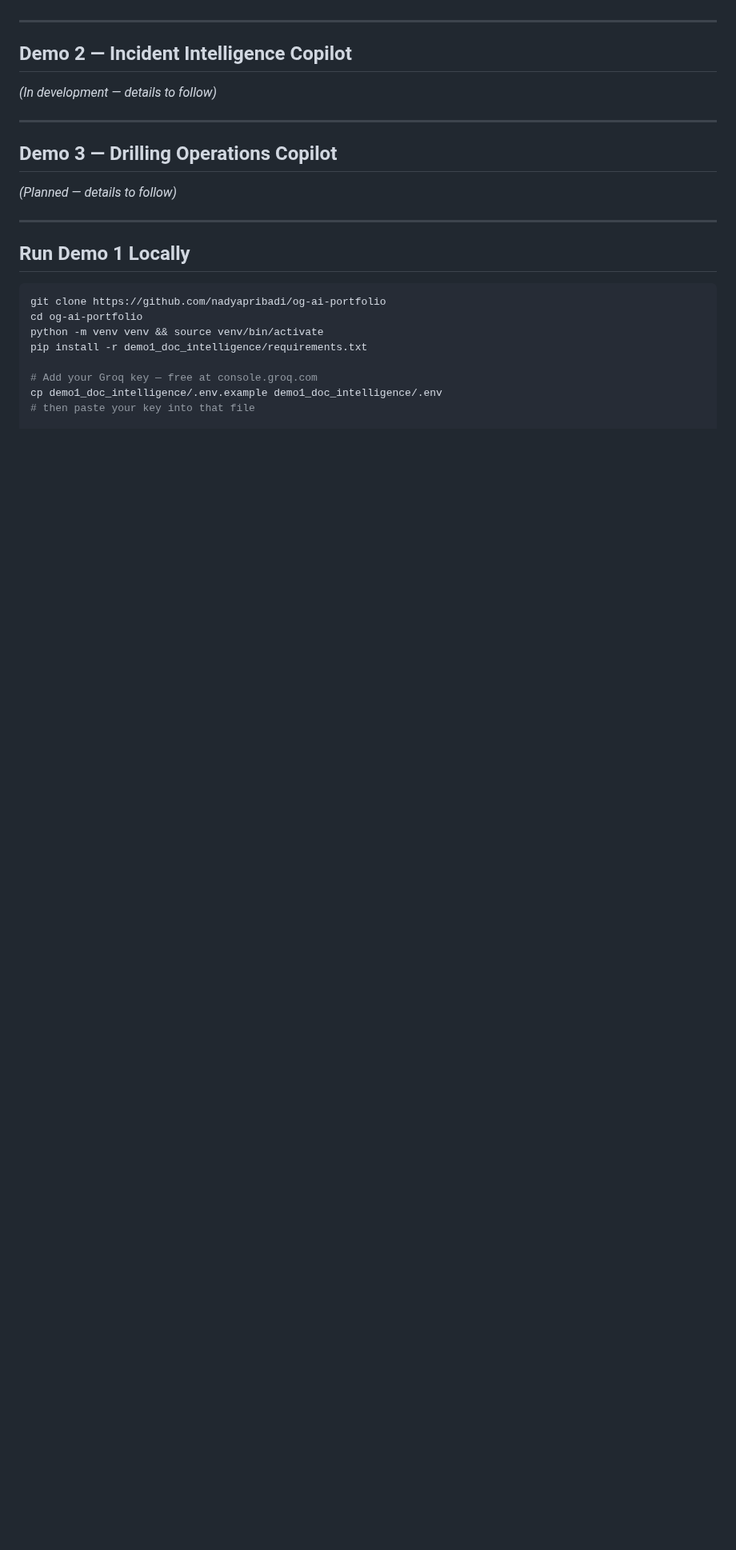
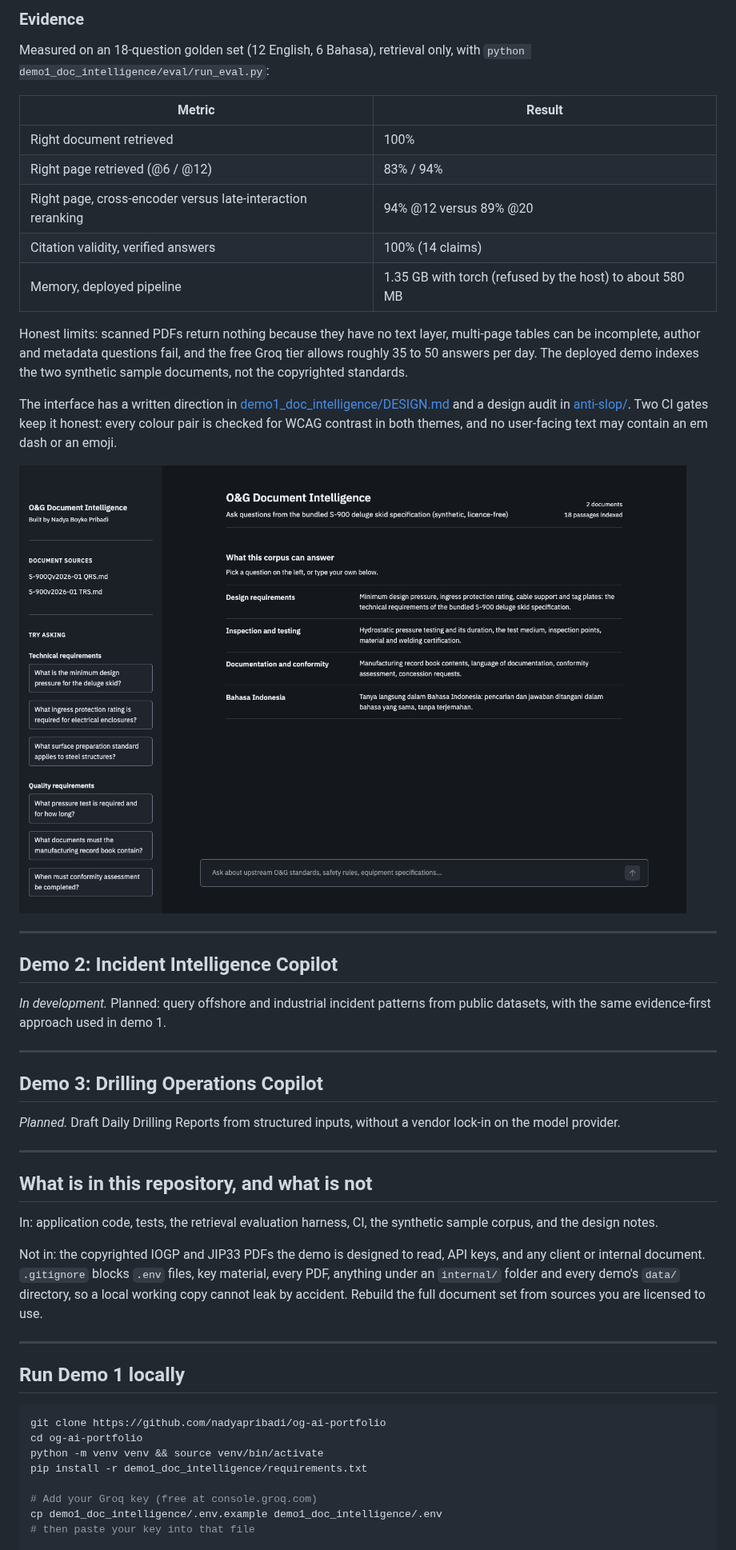
Before and after one commit to nadyapribadi/og-ai-portfolio, a Markdown page: README.md, the part around one of its changes. Shown at 80% size. GitHub-like rendering; pictures changed too: docs/screenshots/demo1-dark.png (added); blank space fills up the shorter version.

````diff
--- a/README.md
+++ b/README.md
@@ -47,19 +52,59 @@ Get cited answers with source document and page number.
+### Evidence
+
+Measured on an 18-question golden set (12 English, 6 Bahasa), retrieval only,
+with `python demo1_doc_intelligence/eval/run_eval.py`:
+
+| Metric | Result |
+|---|---|
+| Right document retrieved | 100% |
+| Right page retrieved (@6 / @12) | 83% / 94% |
+| Right page, cross-encoder versus late-interaction reranking | 94% @12 versus 89% @20 |
+| Citation validity, verified answers | 100% (14 claims) |
+| Memory, deployed pipeline | 1.35 GB with torch (refused by the host) to about 580 MB |
+
+Honest limits: scanned PDFs return nothing because they have no text layer,
+multi-page tables can be incomplete, author and metadata questions fail, and the
+free Groq tier allows roughly 35 to 50 answers per day. The deployed demo
+indexes the two synthetic sample documents, not the copyrighted standards.
+
+The interface has a written direction in
+[demo1_doc_intelligence/DESIGN.md](demo1_doc_intelligence/DESIGN.md) and a design
+audit in [anti-slop/](anti-slop/). Two CI gates keep it honest: every colour
+pair is checked for WCAG contrast in both themes, and no user-facing text may
+contain an em dash or an emoji.
+
+![The interface in dark mode](docs/screenshots/demo1-dark.png)
 
 ---
 
-## Demo 2 — Incident Intelligence Copilot
+## Demo 2: Incident Intelligence Copilot
 
-*(In development — details to follow)*
+*In development.* Planned: query offshore and industrial incident patterns from
+public datasets, with the same evidence-first approach used in demo 1.
 
 ---
 
-## Demo 3 — Drilling Operations Copilot
+## Demo 3: Drilling Operations Copilot
 
-*(Planned — details to follow)*
+*Planned.* Draft Daily Drilling Reports from structured inputs, without a vendor
+lock-in on the model provider.
 
 ---
 
-## Run Demo 1 Locally
+## What is in this repository, and what is not
+
+In: application code, tests, the retrieval evaluation harness, CI, the synthetic
+sample corpus, and the design notes.
+
+Not in: the copyrighted IOGP and JIP33 PDFs the demo is designed to read, API
+keys, and any client or internal document. `.gitignore` blocks `.env` files, key
+material, every PDF, anything under an `internal/` folder and every demo's
+`data/` directory, so a local working copy cannot leak by accident. Rebuild the
+full document set from sources you are licensed to use.
+
+---
+
+## Run Demo 1 locally
 
 ```bash
 git clone https://github.com/nadyapribadi/og-ai-portfolio
@@ -67,7 +112,7 @@ cd og-ai-portfolio
 python -m venv venv && source venv/bin/activate
 pip install -r demo1_doc_intelligence/requirements.txt
 
-# Add your Groq key — free at console.groq.com
+# Add your Groq key (free at console.groq.com)
 cp demo1_doc_intelligence/.env.example demo1_doc_intelligence/.env
 # then paste your key into that file
 
````
Also changed, not shown: other parts of README.md (+74 -47 lines), SECURITY.md (added, +83 -0 lines), docs/screenshots/demo1-cited-answer.png (added), docs/screenshots/demo1-light.png (added), 2 other files.
